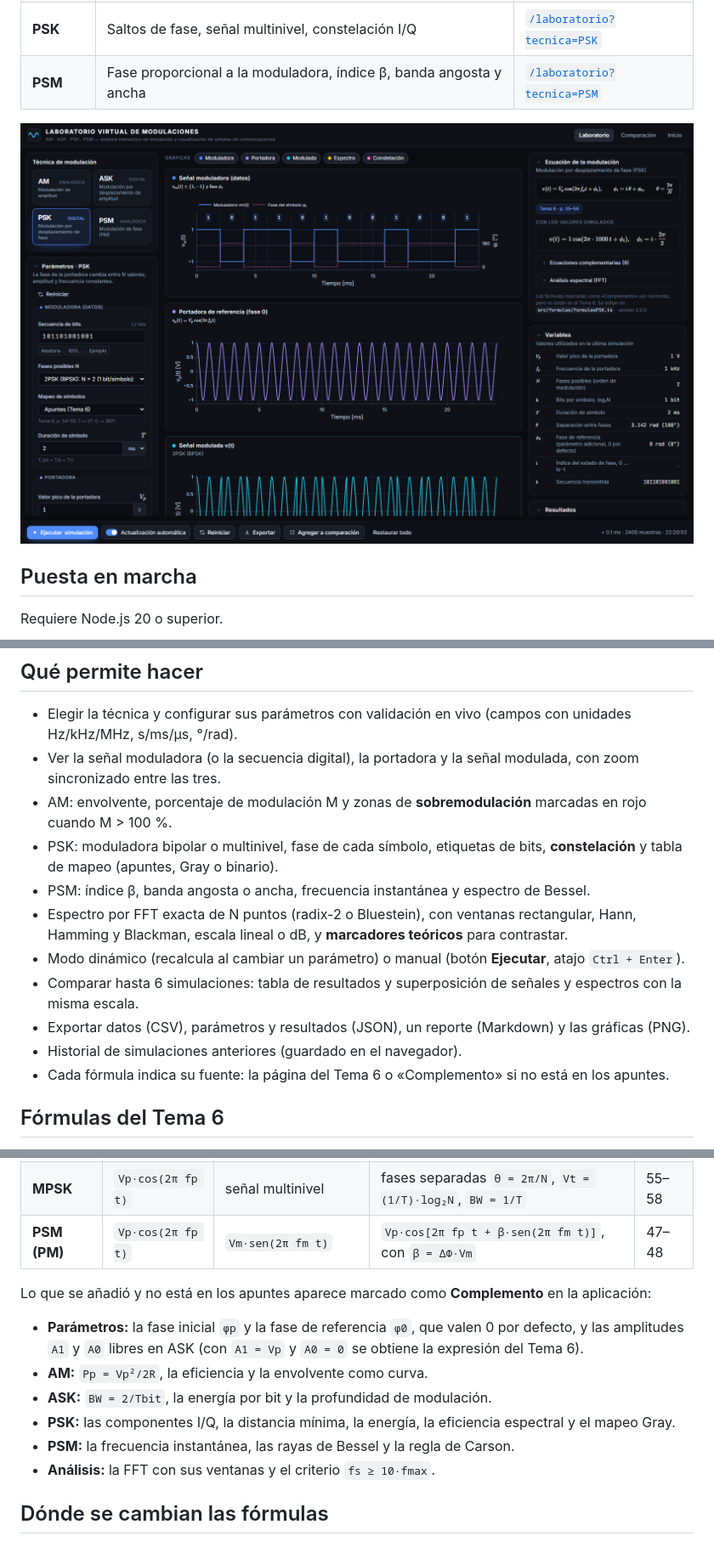
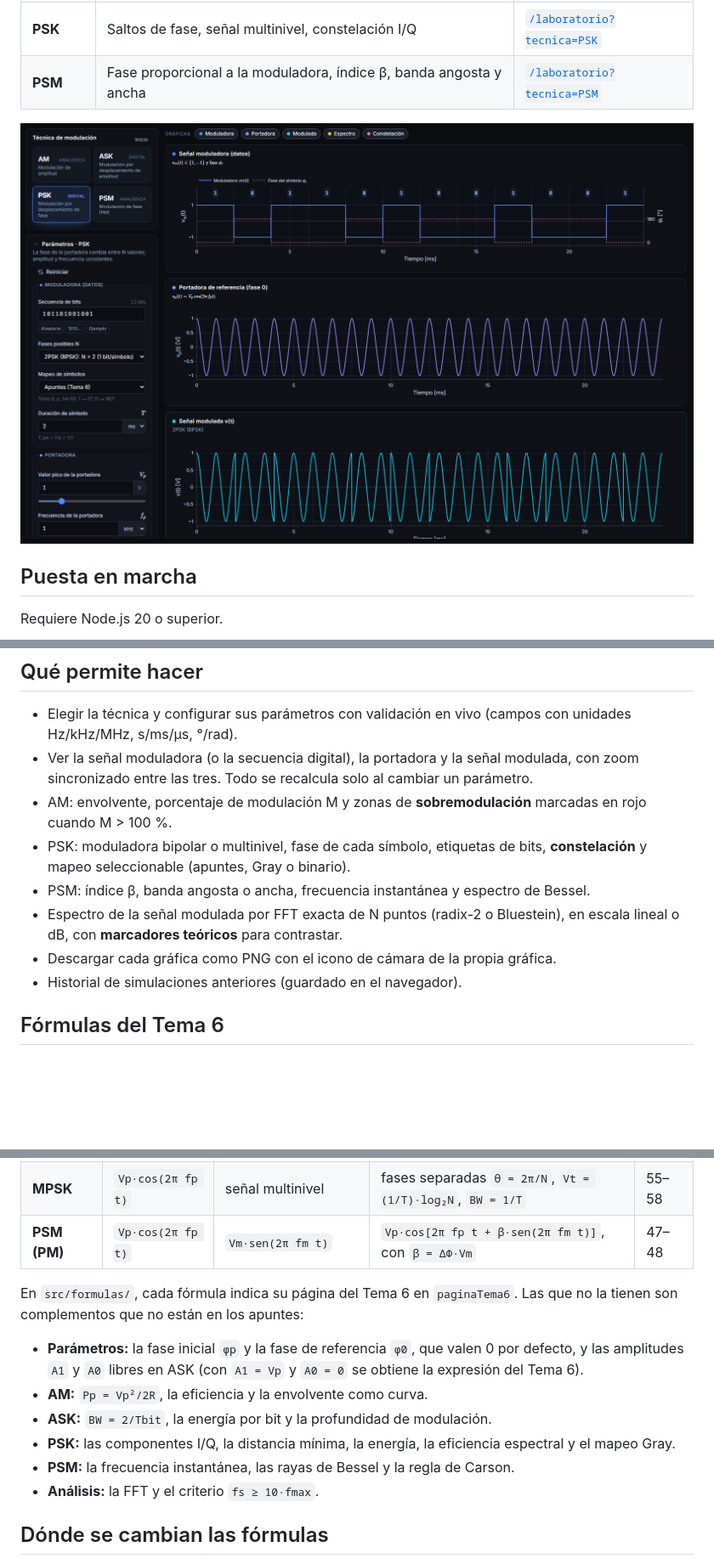
Before and after one commit to RafaelC26/laboratorio-modulaciones, a Markdown page: README.md, 3 parts joined by grey strips. Shown at 85% size. Rendered like a GitHub page; pictures changed too: docs/captura-psk.png; blank space fills up the shorter version.

```diff
--- a/README.md
+++ b/README.md
@@ -68,16 +68,13 @@ Otros comandos:
 ## Qué permite hacer
 
 - Elegir la técnica y configurar sus parámetros con validación en vivo (campos con unidades Hz/kHz/MHz, s/ms/µs, °/rad).
-- Ver la señal moduladora (o la secuencia digital), la portadora y la señal modulada, con zoom sincronizado entre las tres.
+- Ver la señal moduladora (o la secuencia digital), la portadora y la señal modulada, con zoom sincronizado entre las tres. Todo se recalcula solo al cambiar un parámetro.
 - AM: envolvente, porcentaje de modulación M y zonas de **sobremodulación** marcadas en rojo cuando M > 100 %.
-- PSK: moduladora bipolar o multinivel, fase de cada símbolo, etiquetas de bits, **constelación** y tabla de mapeo (apuntes, Gray o binario).
+- PSK: moduladora bipolar o multinivel, fase de cada símbolo, etiquetas de bits, **constelación** y mapeo seleccionable (apuntes, Gray o binario).
 - PSM: índice β, banda angosta o ancha, frecuencia instantánea y espectro de Bessel.
-- Espectro por FFT exacta de N puntos (radix-2 o Bluestein), con ventanas rectangular, Hann, Hamming y Blackman, escala lineal o dB, y **marcadores teóricos** para contrastar.
-- Modo dinámico (recalcula al cambiar un parámetro) o manual (botón **Ejecutar**, atajo `Ctrl + Enter`).
-- Comparar hasta 6 simulaciones: tabla de resultados y superposición de señales y espectros con la misma escala.
-- Exportar datos (CSV), parámetros y resultados (JSON), un reporte (Markdown) y las gráficas (PNG).
+- Espectro de la señal modulada por FFT exacta de N puntos (radix-2 o Bluestein), en escala lineal o dB, con **marcadores teóricos** para contrastar.
+- Descargar cada gráfica como PNG con el icono de cámara de la propia gráfica.
 - Historial de simulaciones anteriores (guardado en el navegador).
-- Cada fórmula indica su fuente: la página del Tema 6 o «Complemento» si no está en los apuntes.
 
 ## Fórmulas del Tema 6
 
@@ -91,14 +88,14 @@ Las ecuaciones siguen los apuntes del curso (*Tema 6. Representación de informa
 | **MPSK** | `Vp·cos(2π fp t)` | señal multinivel | fases separadas `θ = 2π/N`, `Vt = (1/T)·log₂N`, `BW = 1/T` | 55–58 |
 | **PSM (PM)** | `Vp·cos(2π fp t)` | `Vm·sen(2π fm t)` | `Vp·cos[2π fp t + β·sen(2π fm t)]`, con `β = ΔΦ·Vm` | 47–48 |
 
-Lo que se añadió y no está en los apuntes aparece marcado como **Complemento** en la aplicación:
+En `src/formulas/`, cada fórmula indica su página del Tema 6 en `paginaTema6`. Las que no la tienen son complementos que no están en los apuntes:
 
 - **Parámetros:** la fase inicial `φp` y la fase de referencia `φ0`, que valen 0 por defecto, y las amplitudes `A1` y `A0` libres en ASK (con `A1 = Vp` y `A0 = 0` se obtiene la expresión del Tema 6).
 - **AM:** `Pp = Vp²/2R`, la eficiencia y la envolvente como curva.
 - **ASK:** `BW = 2/Tbit`, la energía por bit y la profundidad de modulación.
 - **PSK:** las componentes I/Q, la distancia mínima, la energía, la eficiencia espectral y el mapeo Gray.
 - **PSM:** la frecuencia instantánea, las rayas de Bessel y la regla de Carson.
-- **Análisis:** la FFT con sus ventanas y el criterio `fs ≥ 10·fmax`.
+- **Análisis:** la FFT y el criterio `fs ≥ 10·fmax`.
 
 ## Dónde se cambian las fórmulas
 
```
Also changed, not shown: other parts of README.md (+6 -6 lines), docs/captura-am.png, 8 other files.
